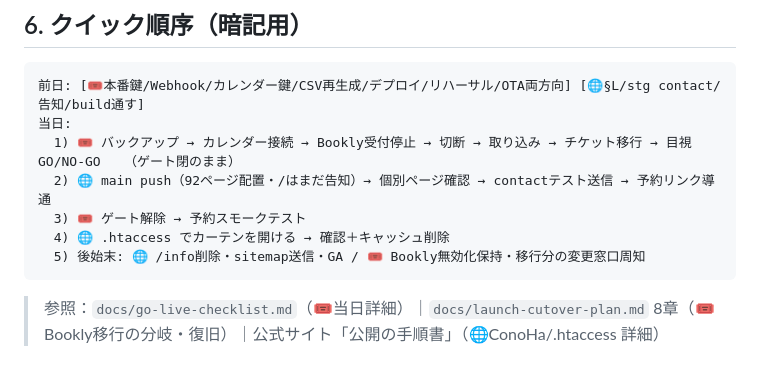
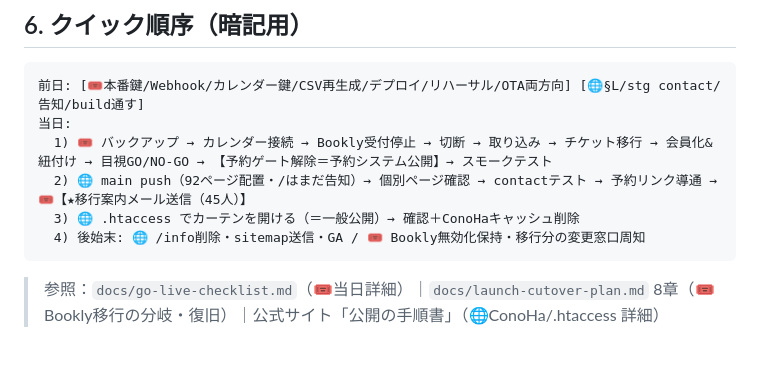
Before and after one commit to firstcreate-kito/rental-booking-system, a Markdown page: docs/go-live-combined.md, the part around one of its changes. Rendered like a GitHub page.

````diff
--- a/docs/go-live-combined.md
+++ b/docs/go-live-combined.md
@@ -128,11 +128,10 @@
 ```
 前日: [🎟本番鍵/Webhook/カレンダー鍵/CSV再生成/デプロイ/リハーサル/OTA両方向] [🌐§L/stg contact/告知/build通す]
 当日:
-  1) 🎟 バックアップ → カレンダー接続 → Bookly受付停止 → 切断 → 取り込み → チケット移行 → 目視GO/NO-GO   （ゲート閉のまま）
-  2) 🌐 main push（92ページ配置・/はまだ告知）→ 個別ページ確認 → contactテスト送信 → 予約リンク導通
-  3) 🎟 ゲート解除 → 予約スモークテスト
-  4) 🌐 .htaccess でカーテンを開ける → 確認＋キャッシュ削除
-  5) 後始末: 🌐 /info削除・sitemap送信・GA / 🎟 Bookly無効化保持・移行分の変更窓口周知
+  1) 🎟 バックアップ → カレンダー接続 → Bookly受付停止 → 切断 → 取り込み → チケット移行 → 会員化&紐付け → 目視GO/NO-GO → 【予約ゲート解除＝予約システム公開】→ スモークテスト
+  2) 🌐 main push（92ページ配置・/はまだ告知）→ 個別ページ確認 → contactテスト → 予約リンク導通 → 🎟【★移行案内メール送信（45人）】
+  3) 🌐 .htaccess でカーテンを開ける（＝一般公開）→ 確認＋ConoHaキャッシュ削除
+  4) 後始末: 🌐 /info削除・sitemap送信・GA / 🎟 Bookly無効化保持・移行分の変更窓口周知
 ```
 
 > 参照：`docs/go-live-checklist.md`（🎟当日詳細）｜`docs/launch-cutover-plan.md` 8章（🎟Bookly移行の分岐・復旧）｜公式サイト「公開の手順書」（🌐ConoHa/.htaccess 詳細）
````
Also changed, not shown: other parts of docs/go-live-combined.md (+17 -17 lines), docs/go-live-checklist.md (+6 -4 lines).
